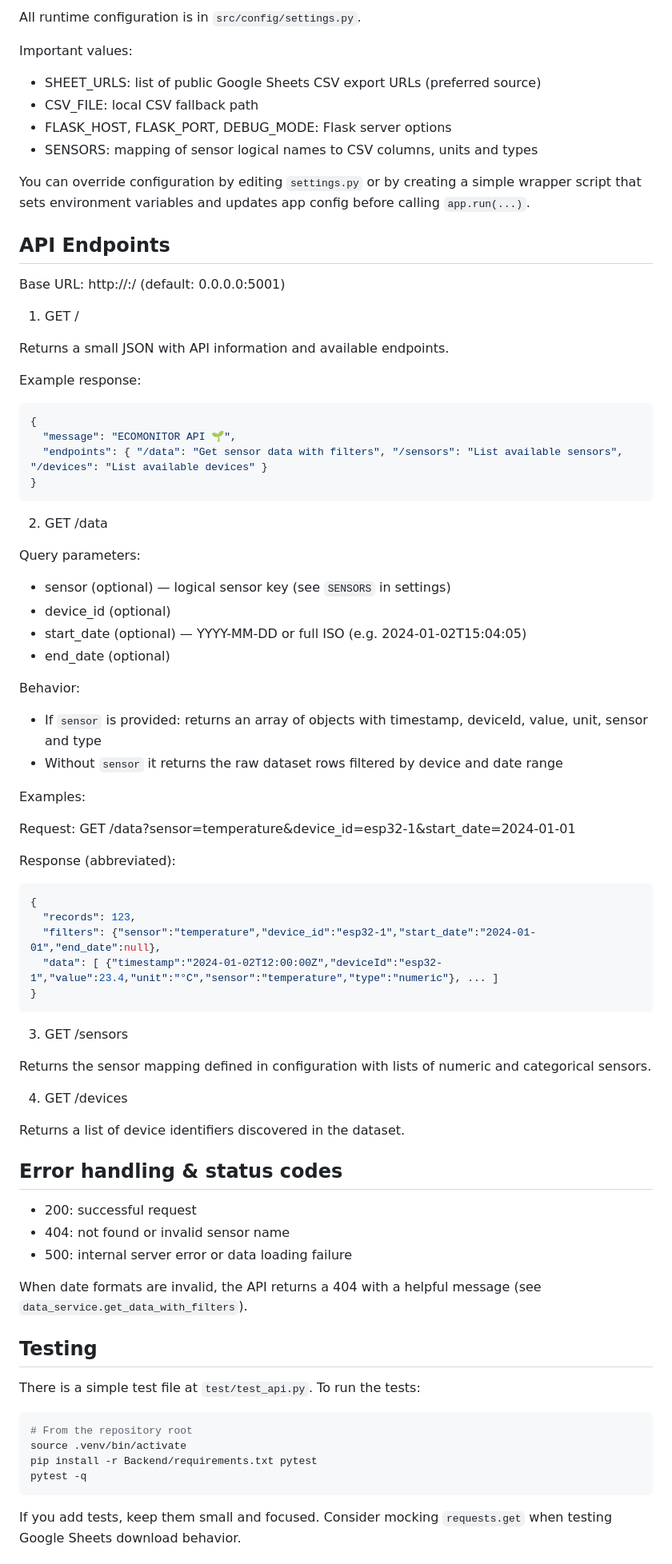
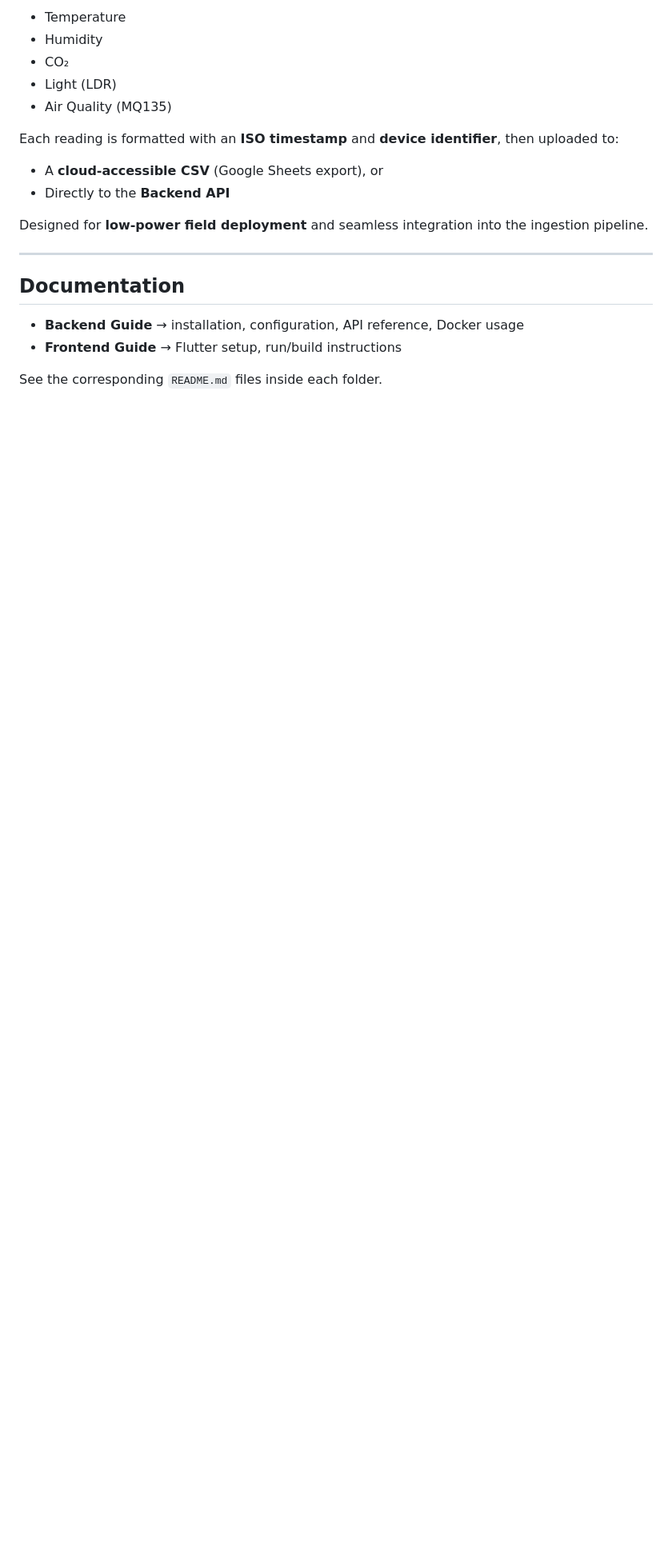
Before and after one commit to Ulises-JPx/EcoMonitor, a Markdown page: README.md, the part around the change printed below. Shown: that part at 80% size. Rendered like a GitHub page; blank space fills up the shorter version.

Commit message:
docs: README for EcoMonitor project overview

````diff
--- a/README.md
+++ b/README.md
@@ -76,85 +68,22 @@ If you prefer to run with environment isolation use Docker (see Deployment).
 
-All runtime configuration is in `src/config/settings.py`.
+- Temperature
+- Humidity
+- CO₂
+- Light (LDR)
+- Air Quality (MQ135)
 
-Important values:
+Each reading is formatted with an **ISO timestamp** and **device identifier**, then uploaded to:
+- A **cloud-accessible CSV** (Google Sheets export), or
+- Directly to the **Backend API**
 
-- SHEET_URLS: list of public Google Sheets CSV export URLs (preferred source)
-- CSV_FILE: local CSV fallback path
-- FLASK_HOST, FLASK_PORT, DEBUG_MODE: Flask server options
-- SENSORS: mapping of sensor logical names to CSV columns, units and types
+Designed for **low-power field deployment** and seamless integration into the ingestion pipeline.
 
-You can override configuration by editing `settings.py` or by creating a simple wrapper script that sets environment variables and updates app config before calling `app.run(...)`.
+---
 
-## API Endpoints
+## Documentation
 
-Base URL: http://<host>:<port>/ (default: 0.0.0.0:5001)
+- **Backend Guide** → installation, configuration, API reference, Docker usage
+- **Frontend Guide** → Flutter setup, run/build instructions
 
-1) GET /
+See the corresponding `README.md` files inside each folder.
 
-Returns a small JSON with API information and available endpoints.
-
-Example response:
-
-```json
-{
-  "message": "ECOMONITOR API 🌱",
-  "endpoints": { "/data": "Get sensor data with filters", "/sensors": "List available sensors", "/devices": "List available devices" }
-}
-```
-
-2) GET /data
-
-Query parameters:
-- sensor (optional) — logical sensor key (see `SENSORS` in settings)
-- device_id (optional)
-- start_date (optional) — YYYY-MM-DD or full ISO (e.g. 2024-01-02T15:04:05)
-- end_date (optional)
-
-Behavior:
-
-- If `sensor` is provided: returns an array of objects with timestamp, deviceId, value, unit, sensor and type
-- Without `sensor` it returns the raw dataset rows filtered by device and date range
-
-Examples:
-
-Request: GET /data?sensor=temperature&device_id=esp32-1&start_date=2024-01-01
-
-Response (abbreviated):
-
-```json
-{
-  "records": 123,
-  "filters": {"sensor":"temperature","device_id":"esp32-1","start_date":"2024-01-01","end_date":null},
-  "data": [ {"timestamp":"2024-01-02T12:00:00Z","deviceId":"esp32-1","value":23.4,"unit":"°C","sensor":"temperature","type":"numeric"}, ... ]
-}
-```
-
-3) GET /sensors
-
-Returns the sensor mapping defined in configuration with lists of numeric and categorical sensors.
-
-4) GET /devices
-
-Returns a list of device identifiers discovered in the dataset.
-
-## Error handling & status codes
-
-- 200: successful request
-- 404: not found or invalid sensor name
-- 500: internal server error or data loading failure
-
-When date formats are invalid, the API returns a 404 with a helpful message (see `data_service.get_data_with_filters`).
-
-## Testing
-
-There is a simple test file at `test/test_api.py`. To run the tests:
-
-```bash
-# From the repository root
-source .venv/bin/activate
-pip install -r Backend/requirements.txt pytest
-pytest -q
-```
-
-If you add tests, keep them small and focused. Consider mocking `requests.get` when testing Google Sheets download behavior.
-
````
Also changed, not shown: other parts of README.md (+51 -101 lines).
